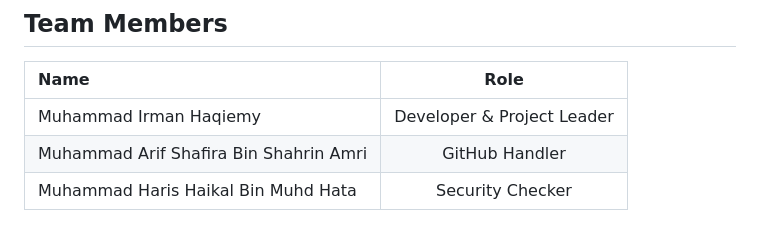
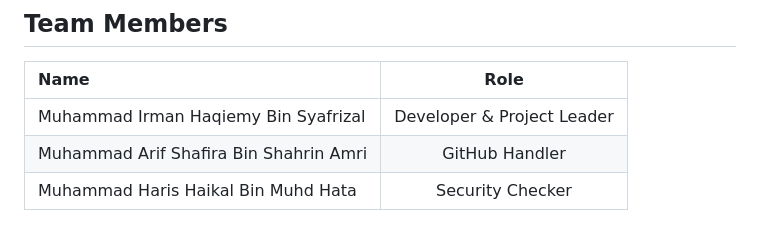
Before and after one commit to arifshafira/secure-booking-system, a Markdown page: README.md, the part around the change. Rendered like a GitHub page.

```diff
--- a/README.md
+++ b/README.md
@@ -213,7 +213,7 @@ Secure-Hotel-Booking-System
 
 | **Name**	| **Role** |
 | :--- | :---: |
-| Muhammad Irman Haqiemy	| Developer & Project Leader|
+| Muhammad Irman Haqiemy Bin Syafrizal	| Developer & Project Leader|
 | Muhammad Arif Shafira Bin Shahrin Amri | GitHub Handler |
 | Muhammad Haris Haikal Bin Muhd Hata	| Security Checker |
 
```
